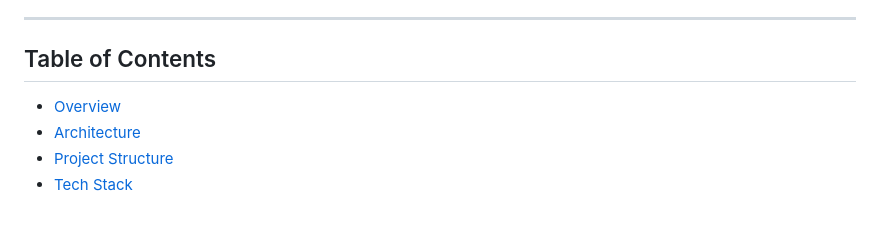
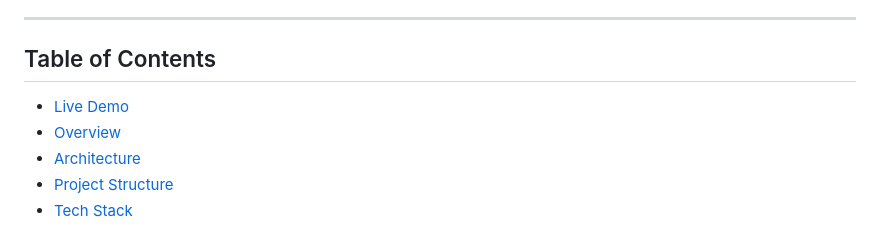
Before and after one commit to shivangibhat53-cmd/new_security_ml, a Markdown page: README.md, the part around the change. GitHub-like rendering.

Commit message:
Add README.md_V1

```diff
--- a/README.md
+++ b/README.md
@@ -6,6 +6,7 @@ An end-to-end machine learning pipeline that detects phishing/malicious network
 
 ## Table of Contents
 
+- [Live Demo](#live-demo)
 - [Overview](#overview)
 - [Architecture](#architecture)
 - [Project Structure](#project-structure)
```
